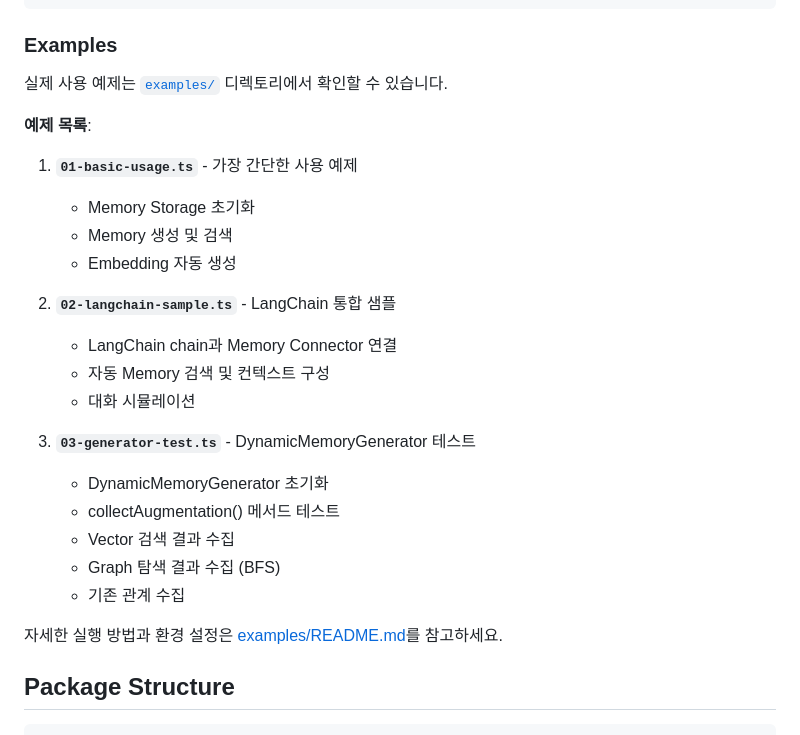
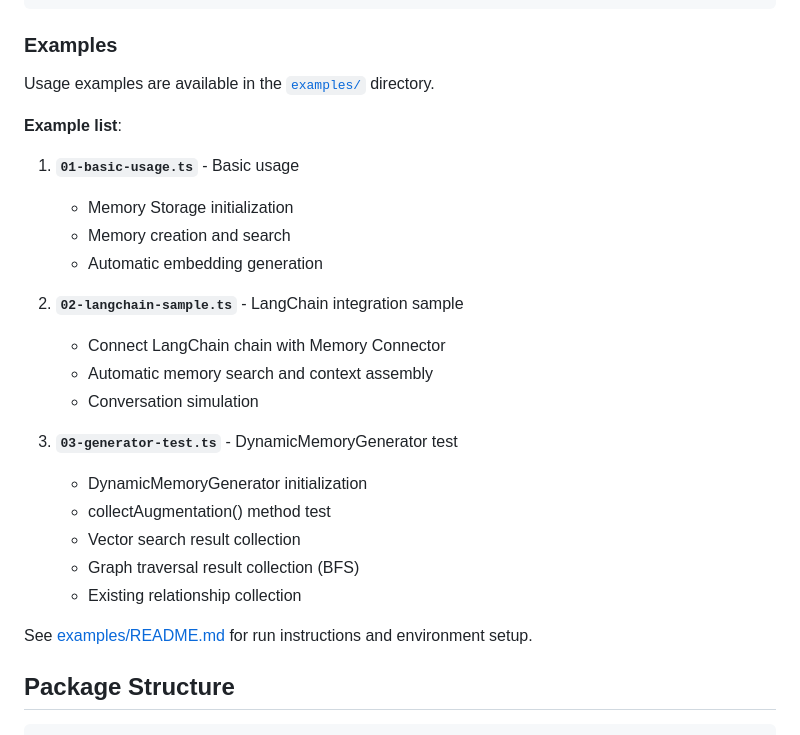
Before and after one commit to fredriccliver/Memory, a Markdown page: README.md, the part around the change. GitHub-like rendering.

```diff
--- a/README.md
+++ b/README.md
@@ -135,28 +135,28 @@ const results = await storage.searchByQuery(
 
 ### Examples
 
-실제 사용 예제는 [`examples/`](./examples/) 디렉토리에서 확인할 수 있습니다.
+Usage examples are available in the [`examples/`](./examples/) directory.
 
-**예제 목록**:
+**Example list**:
 
-1. **`01-basic-usage.ts`** - 가장 간단한 사용 예제
-   - Memory Storage 초기화
-   - Memory 생성 및 검색
-   - Embedding 자동 생성
+1. **`01-basic-usage.ts`** - Basic usage
+   - Memory Storage initialization
+   - Memory creation and search
+   - Automatic embedding generation
 
-2. **`02-langchain-sample.ts`** - LangChain 통합 샘플
-   - LangChain chain과 Memory Connector 연결
-   - 자동 Memory 검색 및 컨텍스트 구성
-   - 대화 시뮬레이션
+2. **`02-langchain-sample.ts`** - LangChain integration sample
+   - Connect LangChain chain with Memory Connector
+   - Automatic memory search and context assembly
+   - Conversation simulation
 
-3. **`03-generator-test.ts`** - DynamicMemoryGenerator 테스트
-   - DynamicMemoryGenerator 초기화
-   - collectAugmentation() 메서드 테스트
-   - Vector 검색 결과 수집
-   - Graph 탐색 결과 수집 (BFS)
-   - 기존 관계 수집
+3. **`03-generator-test.ts`** - DynamicMemoryGenerator test
+   - DynamicMemoryGenerator initialization
+   - collectAugmentation() method test
+   - Vector search result collection
+   - Graph traversal result collection (BFS)
+   - Existing relationship collection
 
-자세한 실행 방법과 환경 설정은 [examples/README.md](./examples/README.md)를 참고하세요.
+See [examples/README.md](./examples/README.md) for run instructions and environment setup.
 
 ## Package Structure
 
```
Also changed, not shown: examples/README.md (+82 -78 lines).
